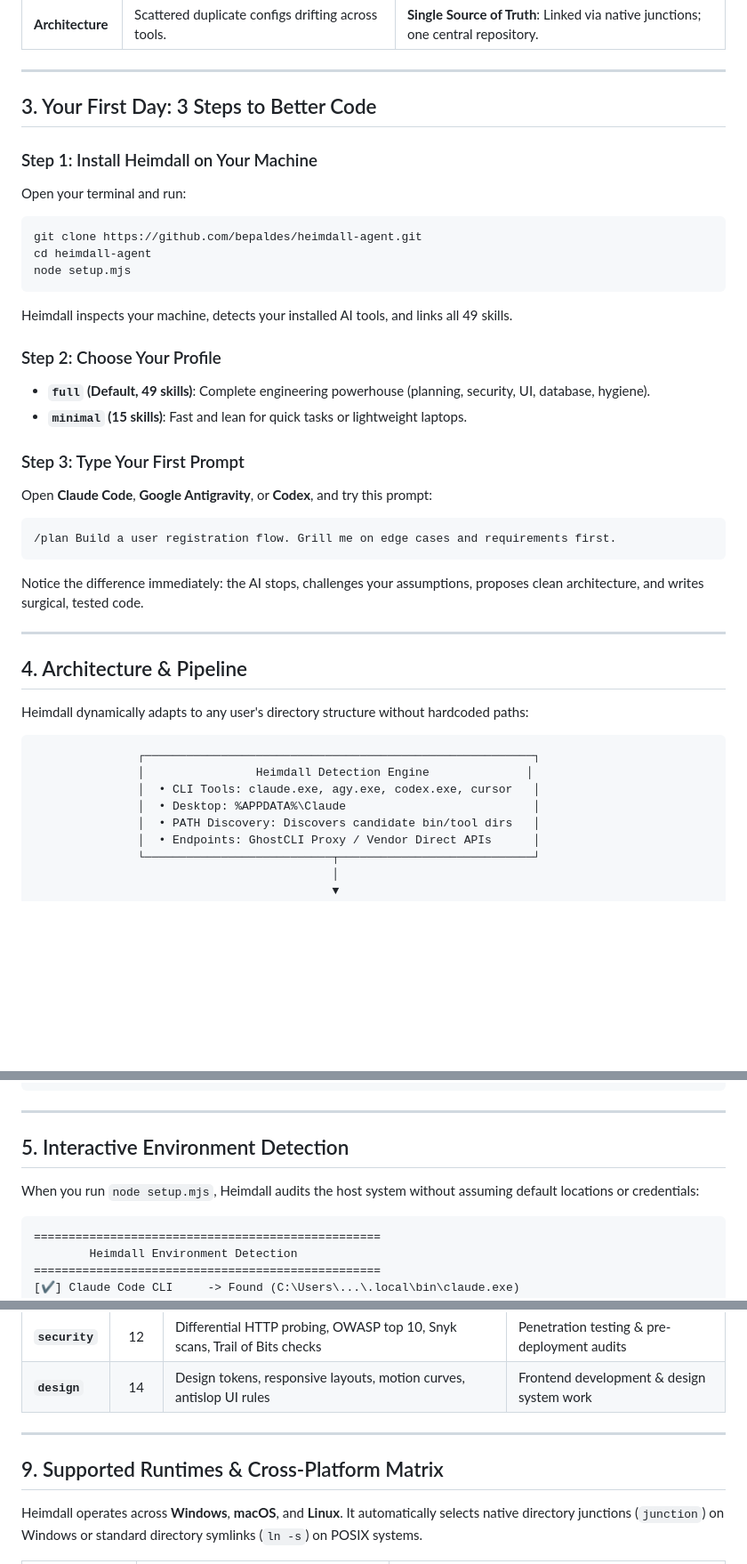
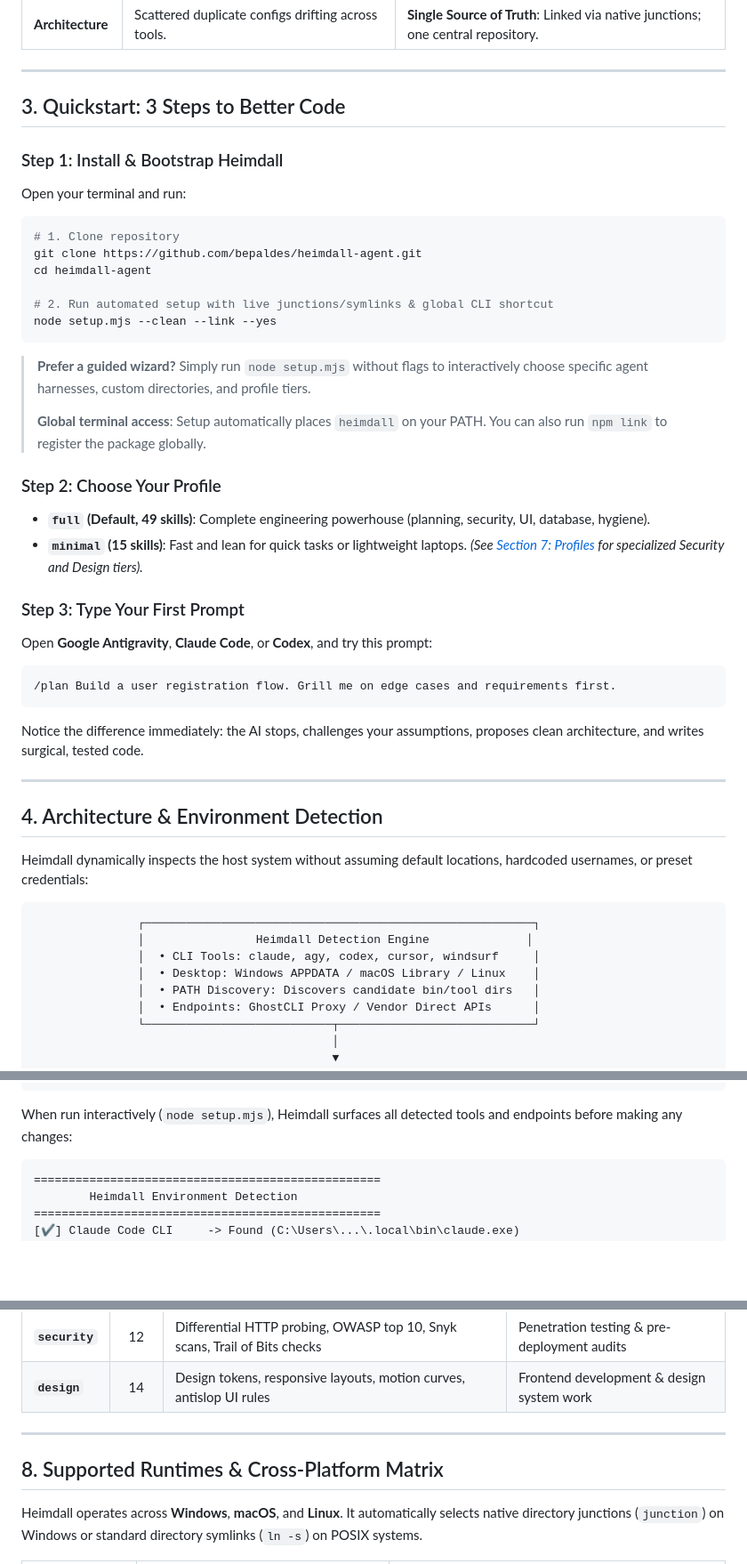
Before and after one commit to bepaldes/heimdall-agent, a Markdown page: README.md, 3 parts joined by grey strips. Shown at 89% size. GitHub-like rendering; blank space fills up the shorter version.

````diff
--- a/README.md
+++ b/README.md
@@ -49,23 +49,31 @@ Instead of relying on a generic chatbot to guess how to write secure database qu
 
 ---
 
-## 3. Your First Day: 3 Steps to Better Code
+## 3. Quickstart: 3 Steps to Better Code
 
-### Step 1: Install Heimdall on Your Machine
+### Step 1: Install & Bootstrap Heimdall
 Open your terminal and run:
+
 ```powershell
+# 1. Clone repository
 git clone https://github.com/bepaldes/heimdall-agent.git
 cd heimdall-agent
-node setup.mjs
+
+# 2. Run automated setup with live junctions/symlinks & global CLI shortcut
+node setup.mjs --clean --link --yes
 ```
-Heimdall inspects your machine, detects your installed AI tools, and links all 49 skills.
+
+> **Prefer a guided wizard?** Simply run `node setup.mjs` without flags to interactively choose specific agent harnesses, custom directories, and profile tiers.
+>
+> **Global terminal access**: Setup automatically places `heimdall` on your PATH. You can also run `npm link` to register the package globally.
 
 ### Step 2: Choose Your Profile
 * **`full` (Default, 49 skills)**: Complete engineering powerhouse (planning, security, UI, database, hygiene).
 * **`minimal` (15 skills)**: Fast and lean for quick tasks or lightweight laptops.
+*(See [Section 7: Profiles](#7-profiles) for specialized Security and Design tiers).*
 
 ### Step 3: Type Your First Prompt
-Open **Claude Code**, **Google Antigravity**, or **Codex**, and try this prompt:
+Open **Google Antigravity**, **Claude Code**, or **Codex**, and try this prompt:
 ```text
 /plan Build a user registration flow. Grill me on edge cases and requirements first.
 ```
@@ -73,15 +81,15 @@ Notice the difference immediately: the AI stops, challenges your assumptions, pr
 
 ---
 
-## 4. Architecture & Pipeline
+## 4. Architecture & Environment Detection
 
-Heimdall dynamically adapts to any user's directory structure without hardcoded paths:
+Heimdall dynamically inspects the host system without assuming default locations, hardcoded usernames, or preset credentials:
 
 ```
                ┌────────────────────────────────────────────────────────┐
                │                Heimdall Detection Engine              │
-               │  • CLI Tools: claude.exe, agy.exe, codex.exe, cursor   │
-               │  • Desktop: %APPDATA%\Claude                           │
+               │  • CLI Tools: claude, agy, codex, cursor, windsurf     │
+               │  • Desktop: Windows APPDATA / macOS Library / Linux    │
                │  • PATH Discovery: Discovers candidate bin/tool dirs   │
                │  • Endpoints: GhostCLI Proxy / Vendor Direct APIs      │
                └───────────────────────────┬────────────────────────────┘
@@ -106,11 +114,7 @@ Heimdall dynamically adapts to any user's directory structure without hardcoded
                └────────────────────────────────────────────────────────┘
 ```
 
----
-
-## 5. Interactive Environment Detection
-
-When you run `node setup.mjs`, Heimdall audits the host system without assuming default locations or credentials:
+When run interactively (`node setup.mjs`), Heimdall surfaces all detected tools and endpoints before making any changes:
 
 ```text
 ==================================================
@@ -215,7 +204,8 @@ This queries live catalog endpoints, registers new models (e.g. `gemini-4`, `cla
 
 ---
 
-## 9. Supported Runtimes & Cross-Platform Matrix
+<a id="supported-runtimes"></a>
+## 8. Supported Runtimes & Cross-Platform Matrix
 
 Heimdall operates across **Windows**, **macOS**, and **Linux**. It automatically selects native directory junctions (`junction`) on Windows or standard directory symlinks (`ln -s`) on POSIX systems.
 
````
Also changed, not shown: other parts of README.md (+20 -34 lines).
